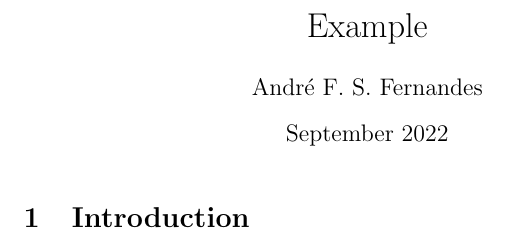
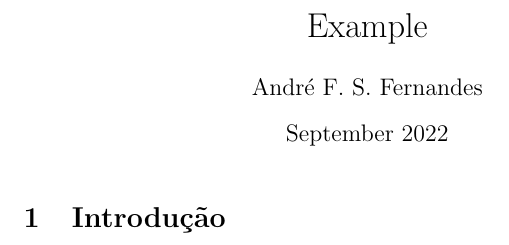
Before and after one commit to andrefpf/codigo-tcc, a LaTeX thesis (dissertation/example.tex): part of the page, cut so that both start at the same text. Compiled offline with pdfLaTeX.

Commit message:
change section

```diff
--- a/dissertation/example.tex
+++ b/dissertation/example.tex
@@ -9,6 +9,6 @@
 
 \maketitle
 
-\section{Introduction}
+\section{Introdução}
 
 \end{document}
```
Also changed, not shown: dissertation/example.pdf (deleted).
